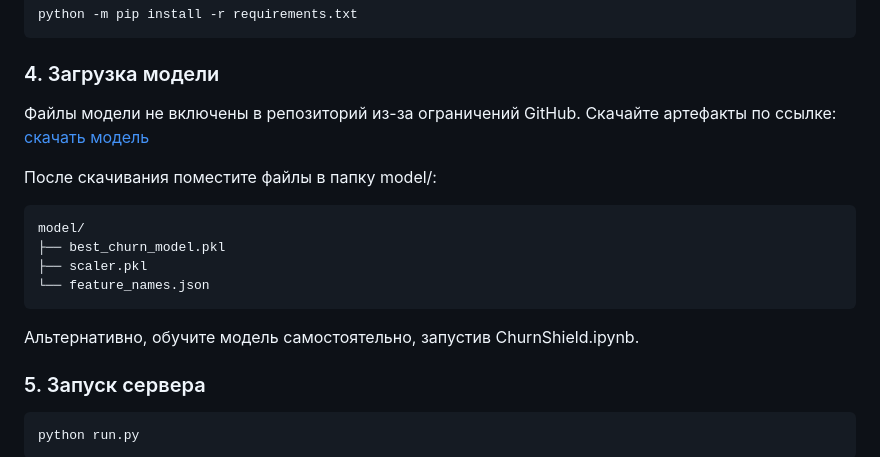
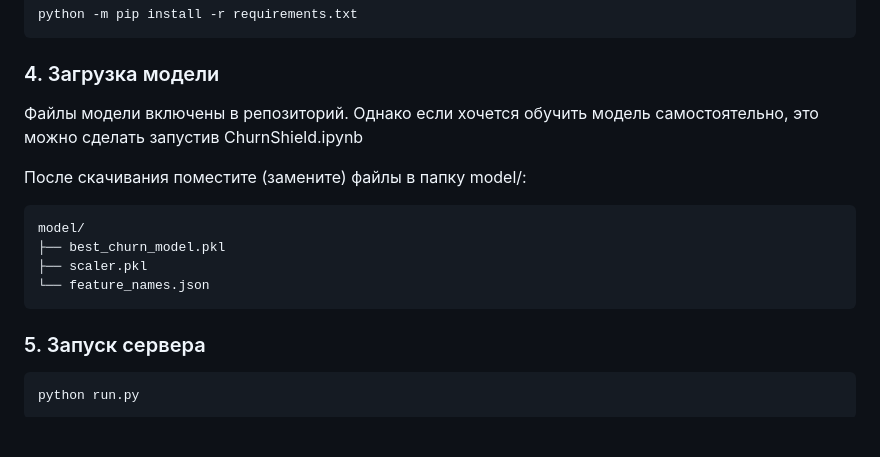
Before and after one commit to Redfgpht/ChurnShield, a Markdown page: README.md, the part around the change. Drawn GitHub-style; blank space fills up the shorter version.

Commit message:
Update README.md
Изменения информации про модели

````diff
--- a/README.md
+++ b/README.md
@@ -133,17 +133,17 @@ python -m pip install -r requirements.txt
 ```
 
 ### 4. Загрузка модели
-Файлы модели не включены в репозиторий из-за ограничений GitHub.
-Скачайте артефакты по ссылке: [скачать модель](https://drive.google.com/drive/folders/1nCG42TyWoEknjxhVN9xhfapPQNnqWwZR?usp=drive_link)
+Файлы модели включены в репозиторий.
+Однако если хочется обучить модель самостоятельно, это можно сделать запустив ChurnShield.ipynb
 
-После скачивания поместите файлы в папку model/:
+После скачивания поместите (замените) файлы в папку model/:
 ```bash
 model/
 ├── best_churn_model.pkl
 ├── scaler.pkl
 └── feature_names.json
 ```
-Альтернативно, обучите модель самостоятельно, запустив ChurnShield.ipynb.
+
 ### 5. Запуск сервера
 ```bash
 python run.py
````
